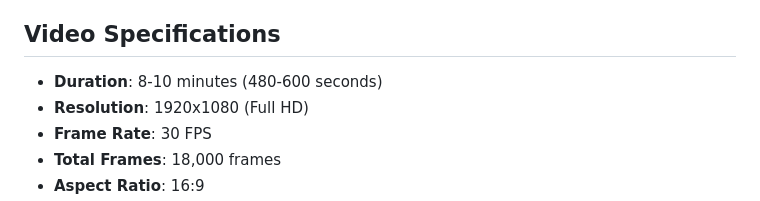
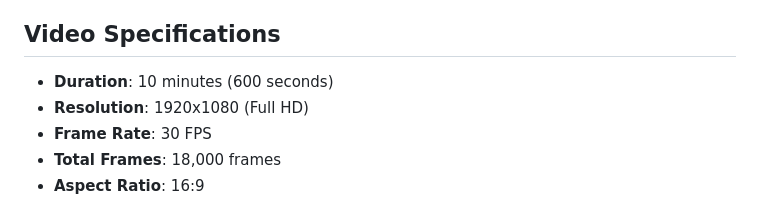
Before and after one commit to rifaterdemsahin/remotion, a Markdown page: AGENTIC_ERA_PROJECT.md, the part around the change. Drawn GitHub-style.

Commit message:
Fix duration documentation consistency
Co-authored-by: rifaterdemsahin <5270036+rifaterdemsahin@users.noreply.github.com>

```diff
--- a/AGENTIC_ERA_PROJECT.md
+++ b/AGENTIC_ERA_PROJECT.md
@@ -6,7 +6,7 @@ This is a complete Remotion video project for **"The Agentic Era: Managing 240+
 
 ## Video Specifications
 
-- **Duration**: 8-10 minutes (480-600 seconds)
+- **Duration**: 10 minutes (600 seconds)
 - **Resolution**: 1920x1080 (Full HD)
 - **Frame Rate**: 30 FPS
 - **Total Frames**: 18,000 frames
```
